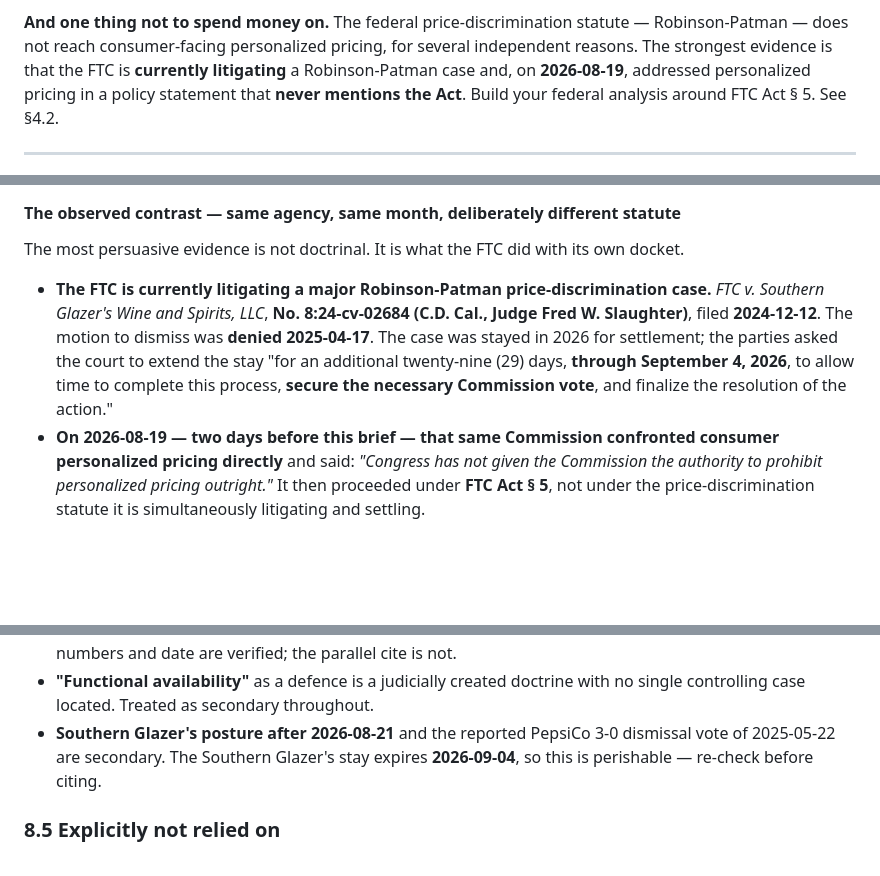
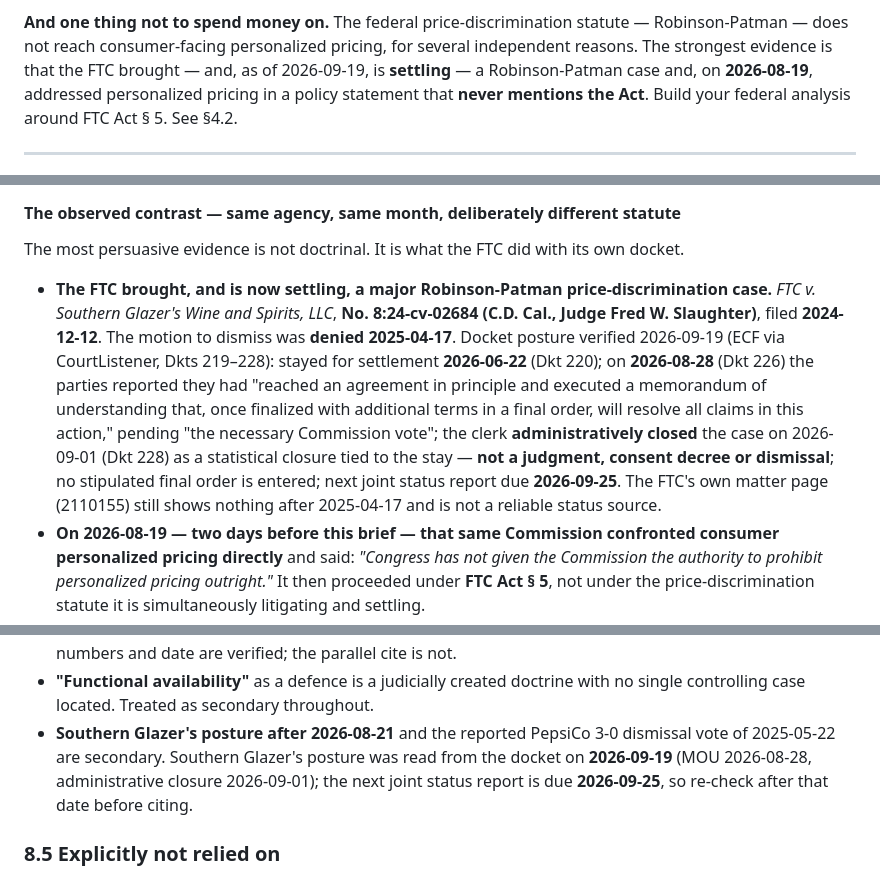
Before and after one commit to ZJHeepfixer/nullecho, a Markdown page: research/ALGORITHMIC-PRICING-COMPLIANCE-BRIEF.md, 3 parts joined by grey strips. Rendered like a GitHub page; blank space fills up the shorter version.

```diff
--- a/research/ALGORITHMIC-PRICING-COMPLIANCE-BRIEF.md
+++ b/research/ALGORITHMIC-PRICING-COMPLIANCE-BRIEF.md
@@ -186,7 +186,7 @@ purpose-limitation clause.
 
 **And one thing not to spend money on.** The federal price-discrimination statute — Robinson-Patman
 — does not reach consumer-facing personalized pricing, for several independent reasons. The
-strongest evidence is that the FTC is **currently litigating** a Robinson-Patman case and, on
+strongest evidence is that the FTC brought — and, as of 2026-09-19, is **settling** — a Robinson-Patman case and, on
 **2026-08-19**, addressed personalized pricing in a policy statement that **never mentions the
 Act**. Build
 your federal analysis around FTC Act § 5. See §4.2.
@@ -649,12 +649,16 @@ that the RPA therefore reaches personalized consumer pricing is natural, common,
 
 The most persuasive evidence is not doctrinal. It is what the FTC did with its own docket.
 
-- **The FTC is currently litigating a major Robinson-Patman price-discrimination case.** *FTC v.
+- **The FTC brought, and is now settling, a major Robinson-Patman price-discrimination case.** *FTC v.
   Southern Glazer's Wine and Spirits, LLC*, **No. 8:24-cv-02684 (C.D. Cal., Judge Fred W.
-  Slaughter)**, filed **2024-12-12**. The motion to dismiss was **denied 2025-04-17**. The case was
-  stayed in 2026 for settlement; the parties asked the court to extend the stay "for an additional
-  twenty-nine (29) days, **through September 4, 2026**, to allow time to complete this process,
-  **secure the necessary Commission vote**, and finalize the resolution of the action."
+  Slaughter)**, filed **2024-12-12**. The motion to dismiss was **denied 2025-04-17**. Docket posture
+  verified 2026-09-19 (ECF via CourtListener, Dkts 219–228): stayed for settlement **2026-06-22** (Dkt 220);
+  on **2026-08-28** (Dkt 226) the parties reported they had "reached an agreement in principle and executed
+  a memorandum of understanding that, once finalized with additional terms in a final order, will resolve
+  all claims in this action," pending "the necessary Commission vote"; the clerk **administratively closed**
+  the case on 2026-09-01 (Dkt 228) as a statistical closure tied to the stay — **not a judgment, consent
+  decree or dismissal**; no stipulated final order is entered; next joint status report due **2026-09-25**.
+  The FTC's own matter page (2110155) still shows nothing after 2025-04-17 and is not a reliable status source.
 - **On 2026-08-19 — two days before this brief — that same Commission confronted consumer
   personalized pricing directly** and said: *"Congress has not given the Commission the authority to
   prohibit personalized pricing outright."* It then proceeded under **FTC Act § 5**, not under the
@@ -1555,8 +1559,9 @@ act PDF on 2026-09-16; it was re-checked line by line against `cga.ct.gov` and e
 - **"Functional availability"** as a defence is a judicially created doctrine with no single
   controlling case located. Treated as secondary throughout.
 - **Southern Glazer's posture after 2026-08-21** and the reported PepsiCo 3-0 dismissal vote of
-  2025-05-22 are secondary. The Southern Glazer's stay expires **2026-09-04**, so this is perishable
-  — re-check before citing.
+  2025-05-22 are secondary. Southern Glazer's posture was read from the docket on **2026-09-19**
+  (MOU 2026-08-28, administrative closure 2026-09-01); the next joint status report is due
+  **2026-09-25**, so re-check after that date before citing.
 
 ### 8.5 Explicitly not relied on
 
```
Also changed, not shown: other parts of research/ALGORITHMIC-PRICING-COMPLIANCE-BRIEF.md (+2 -2 lines), research/BRIEF-PITCH.md (+8 -6 lines).
